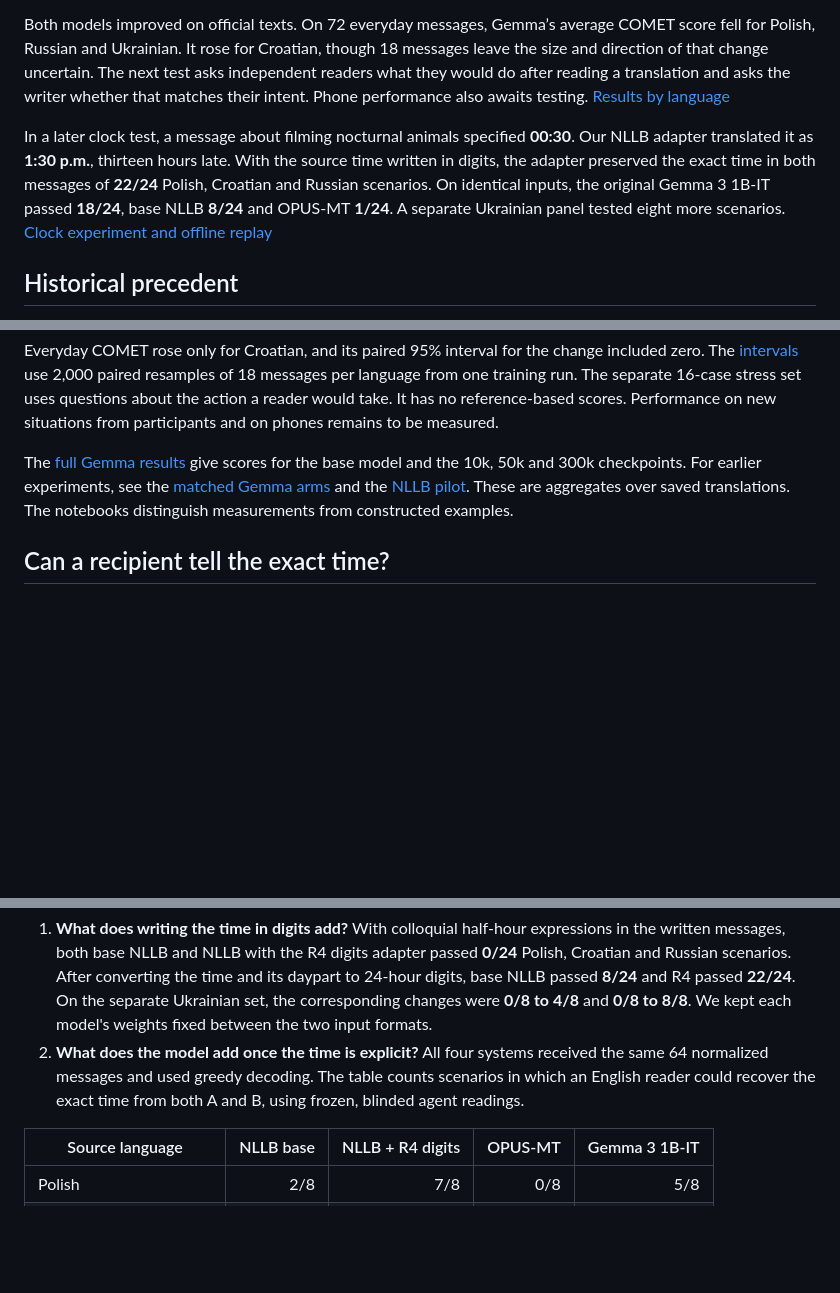
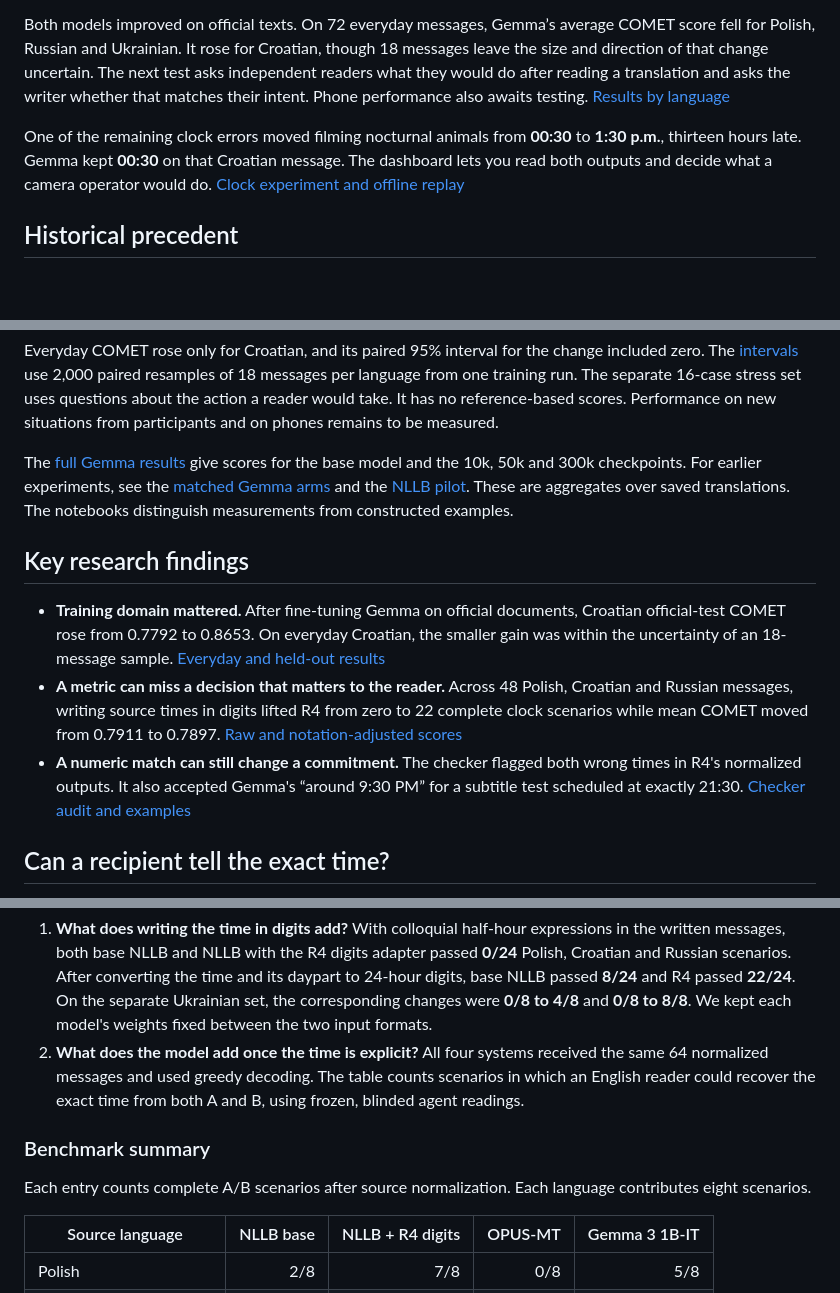
Before and after one commit to Silveroboros-dev/slavic-english-slm, a Markdown page: README.md, 3 parts joined by grey strips. Rendered like a GitHub page; blank space fills up the shorter version.

```diff
--- a/README.md
+++ b/README.md
@@ -8,7 +16,7 @@ We used LoRA to fine-tune NLLB-200-distilled-600M and Gemma 3 1B-IT on 300,000 o
 
 Both models improved on official texts. On 72 everyday messages, Gemma’s average COMET score fell for Polish, Russian and Ukrainian. It rose for Croatian, though 18 messages leave the size and direction of that change uncertain. The next test asks independent readers what they would do after reading a translation and asks the writer whether that matches their intent. Phone performance also awaits testing. [Results by language](#what-changed-after-training)
 
-In a later clock test, a message about filming nocturnal animals specified **00:30**. Our NLLB adapter translated it as **1:30 p.m.**, thirteen hours late. With the source time written in digits, the adapter preserved the exact time in both messages of **22/24** Polish, Croatian and Russian scenarios. On identical inputs, the original Gemma 3 1B-IT passed **18/24**, base NLLB **8/24** and OPUS-MT **1/24**. A separate Ukrainian panel tested eight more scenarios. [Clock experiment and offline replay](#can-a-recipient-tell-the-exact-time)
+One of the remaining clock errors moved filming nocturnal animals from **00:30** to **1:30 p.m.**, thirteen hours late. Gemma kept **00:30** on that Croatian message. The dashboard lets you read both outputs and decide what a camera operator would do. [Clock experiment and offline replay](#can-a-recipient-tell-the-exact-time)
 
 ## Historical precedent
 
@@ -59,12 +67,22 @@ Everyday COMET rose only for Croatian, and its paired 95% interval for the chang
 
 The [full Gemma results](results/metrics.csv) give scores for the base model and the 10k, 50k and 300k checkpoints. For earlier experiments, see the [matched Gemma arms](results/gemma_matched_everyday.csv) and the [NLLB pilot](results/nllb_everyday.csv). These are aggregates over saved translations. The notebooks distinguish measurements from constructed examples.
 
+## Key research findings
+
+- **Training domain mattered.** After fine-tuning Gemma on official documents, Croatian official-test COMET rose from 0.7792 to 0.8653. On everyday Croatian, the smaller gain was within the uncertainty of an 18-message sample. [Everyday and held-out results](#what-changed-after-training)
+- **A metric can miss a decision that matters to the reader.** Across 48 Polish, Croatian and Russian messages, writing source times in digits lifted R4 from zero to 22 complete clock scenarios while mean COMET moved from 0.7911 to 0.7897. [Raw and notation-adjusted scores](results/norm64_text_metrics.csv)
+- **A numeric match can still change a commitment.** The checker flagged both wrong times in R4's normalized outputs. It also accepted Gemma's “around 9:30 PM” for a subtitle test scheduled at exactly 21:30. [Checker audit and examples](docs/norm64.md#what-the-numeric-check-caught)
+
 ## Can a recipient tell the exact time?
 
 Each of 32 authored scenarios has two messages about the same event with different start times. A scenario passes when both English translations preserve their respective times unambiguously. We asked two questions.
 
 1. **What does writing the time in digits add?** With colloquial half-hour expressions in the written messages, both base NLLB and NLLB with the R4 digits adapter passed **0/24** Polish, Croatian and Russian scenarios. After converting the time and its daypart to 24-hour digits, base NLLB passed **8/24** and R4 passed **22/24**. On the separate Ukrainian set, the corresponding changes were **0/8 to 4/8** and **0/8 to 8/8**. We kept each model's weights fixed between the two input formats.
 2. **What does the model add once the time is explicit?** All four systems received the same 64 normalized messages and used greedy decoding. The table counts scenarios in which an English reader could recover the exact time from both A and B, using frozen, blinded agent readings.
+
+### Benchmark summary
+
+Each entry counts complete A/B scenarios after source normalization. Each language contributes eight scenarios.
 
 | Source language | NLLB base | NLLB + R4 digits | OPUS-MT | Gemma 3 1B-IT |
 | --- | ---: | ---: | ---: | ---: |
```
Also changed, not shown: other parts of README.md (+18 -0 lines), docs/norm64.md (+11 -0 lines), docs/norm64-preview.png (added), 3 other files.
